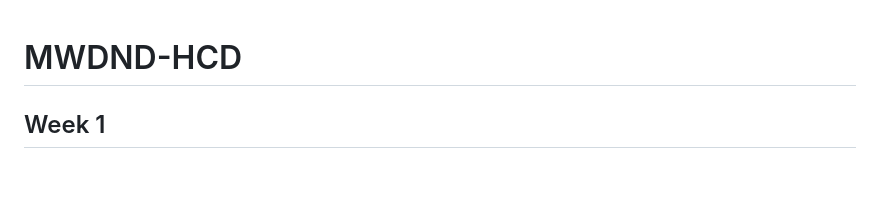
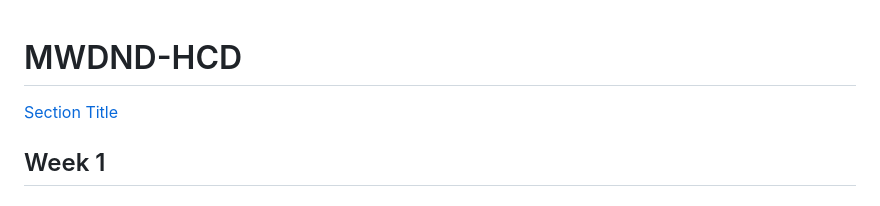
Before and after one commit to Christian199815/MWDND-HCD, a Markdown page: README.md, the part around one of its changes. GitHub-like rendering; blank space fills up the shorter version.

```diff
--- a/README.md
+++ b/README.md
@@ -1,4 +1,8 @@
 # MWDND-HCD
+
+[Section Title](#section_id)
+
+
 
 
 ## Week 1
```
Also changed, not shown: other parts of README.md (+4 -1 lines).
